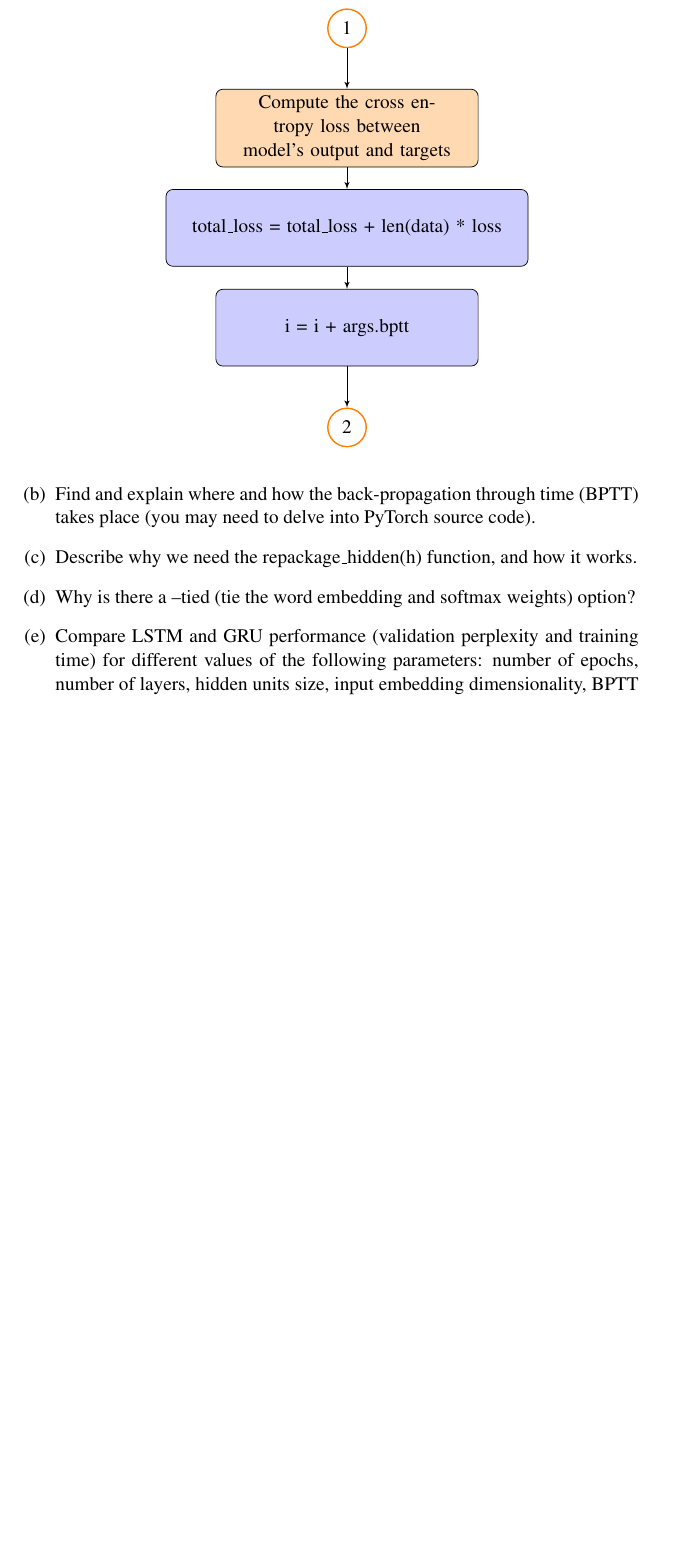
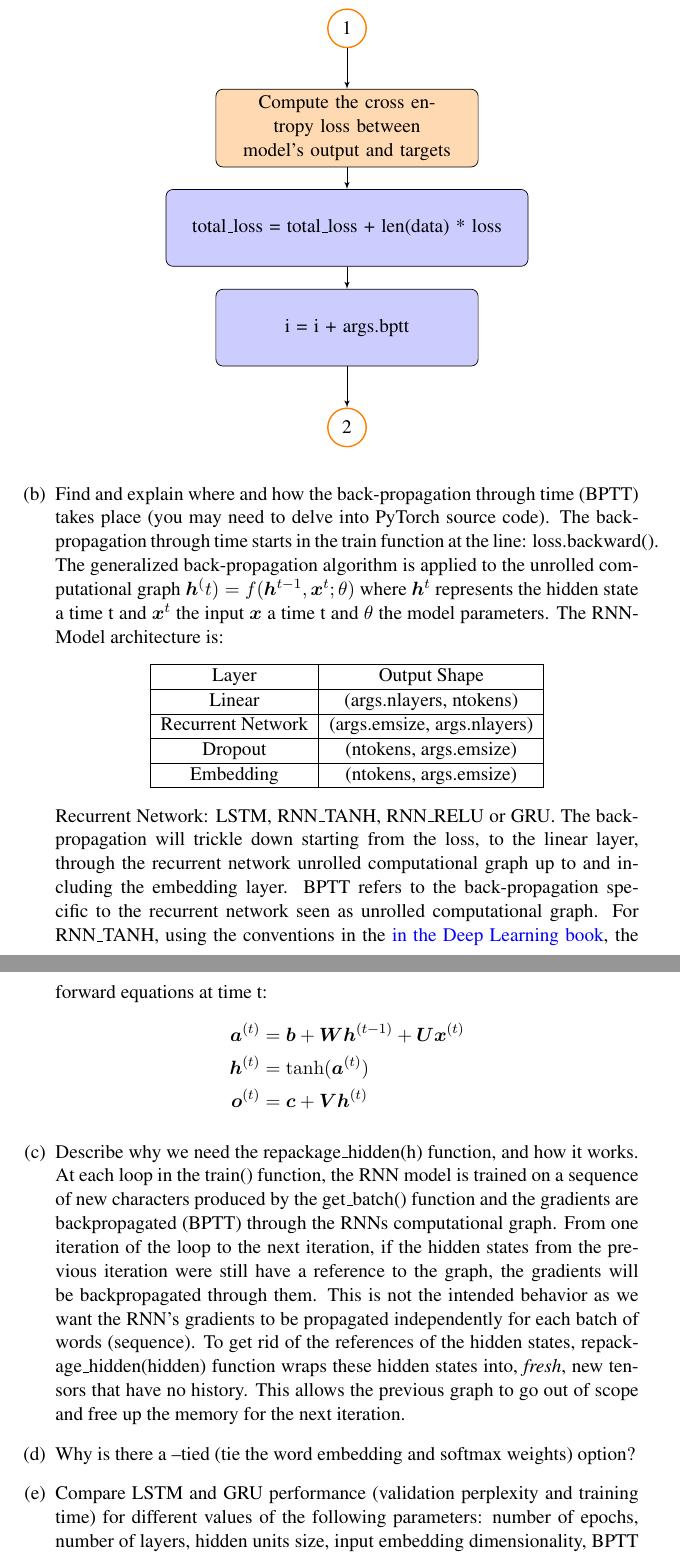
Before and after one commit to ygrepo/DS-GA-1008-DL, a LaTeX problem sheet (HW3/Yves_Greatti_YG390_A3.tex): part of page 12 of 12 before the commit and two parts of pages 12 and 13 of 13 after it, the two joined at a grey line, cut so that both start at the same text, the shorter picture padded with empty space. Compiled offline with pdfLaTeX.

Commit message:
Updated lex file

```diff
--- a/HW3/Yves_Greatti_YG390_A3.tex
+++ b/HW3/Yves_Greatti_YG390_A3.tex
@@ -384,8 +379,34 @@ In practice, for each minibatch a random binary mask is applied to all the input
 
    \item[(b)]
    Find and explain where and how the back-propagation through time (BPTT) takes place (you may need to delve into PyTorch source code).
+   The backpropagation through time starts in the train function at the line: loss.backward(). The generalized back-propagation algorithm is applied to the unrolled computational graph $\vect{h}^(t) = f(\vect{h}^{t-1}, \vect{x}^t; \theta)$ where $\vect{h}^t$ represents the hidden state a time t and $\vect{x}^t$ the input $\vect{x}$ a time t and $\theta$ the model parameters.
+   The RNNModel architecture is:
+   \[
+  	 \begin{tabular}{| c | c | c |}
+  	  \hline
+	  \text{Layer} & \text{Output Shape}  \\
+	  \hline
+	  \text{Linear} & \text{(args.nlayers, ntokens)}  \\
+	  \hline
+	  \text{Recurrent Network} & \text{(args.emsize, args.nlayers)}  \\
+	  \hline
+	  \text{Dropout} & \text{(ntokens, args.emsize)} \\
+	  \hline
+	  \text{Embedding} & \text{(ntokens, args.emsize)}  \\
+	  \hline
+	\end{tabular}
+\]
+Recurrent Network: LSTM, RNN\_TANH, RNN\_RELU or GRU. The back-propagation will trickle down starting from the loss, to the linear layer, through the recurrent network unrolled computational graph up to and including the embedding layer. BPTT refers to the back-propagation specific to the recurrent network seen as unrolled computational graph. For RNN\_TANH, using the conventions in the \href{https://www.deeplearningbook.org/contents/rnn.html}{in the Deep Learning book}, the forward equations at time t:
+	\begin{align*}
+		\vect{a}^{(t)} &= \vect{b} + \matr{W} \vect{h}^{(t-1)} + \matr{U} \vect{x}^{(t)}\\
+		\vect{h}^{(t)} &= \tanh(\vect{a}^{(t)}) \\
+		\vect{o}^{(t)} &=  \vect{c} + \matr{V} \vect{h}^{(t)}
+	\end{align*}
+
     \item[(c)]
     Describe why we need the repackage\_hidden(h) function, and how it works.
+ At each loop in the train() function, the RNN model is trained on a sequence of new characters produced by the  get\_batch() function and the gradients are backpropagated (BPTT) through the RNNs computational graph. From one iteration of the loop to the next iteration, if the hidden states from the previous iteration were still have a reference to the graph, the gradients will be backpropagated through them. This is not the intended behavior as we want the RNN's gradients to be propagated independently for each batch of words (sequence). To get rid of the references of the hidden states, repackage\_hidden(hidden) function  wraps these hidden states into, \textit{fresh}, new tensors that have no history. This allows the previous graph to go out of scope and free up the memory for the next iteration.
+
      \item[(d)]
     Why is there a --tied (tie the word embedding and softmax weights) option?
      \item[(e)]
```
Also changed, not shown: HW3/Yves_Greatti_YG390_A3.pdf, HW3/Yves_Greatti_YG390_A3.tex (7 more changed lines).
